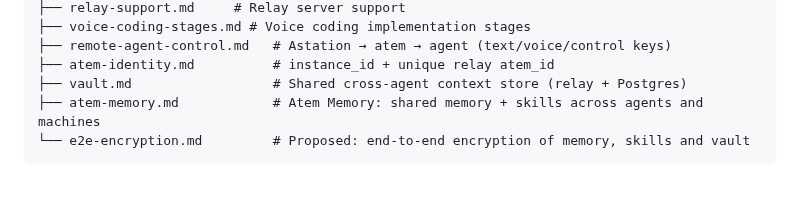
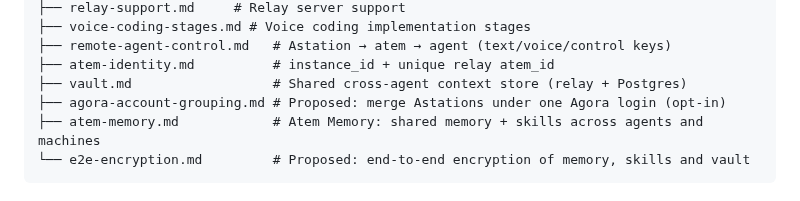
Before and after one commit to Agora-Build/Atem, a Markdown page: AGENTS.md, the part around the change. Rendered like a GitHub page.

````diff
--- a/AGENTS.md
+++ b/AGENTS.md
@@ -111,6 +111,7 @@ designs/
 ├── remote-agent-control.md   # Astation → atem → agent (text/voice/control keys)
 ├── atem-identity.md          # instance_id + unique relay atem_id
 ├── vault.md                  # Shared cross-agent context store (relay + Postgres)
+├── agora-account-grouping.md # Proposed: merge Astations under one Agora login (opt-in)
 ├── atem-memory.md            # Atem Memory: shared memory + skills across agents and machines
 └── e2e-encryption.md         # Proposed: end-to-end encryption of memory, skills and vault
 ```
````
Also changed, not shown: designs/agora-account-grouping.md (added, +186 -0 lines).
